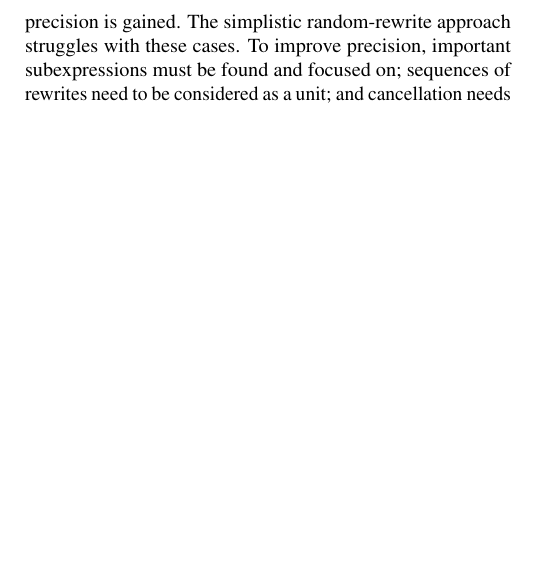
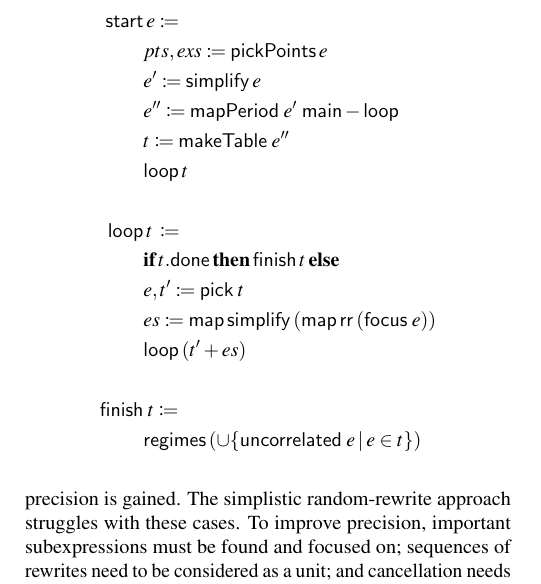
Before and after one commit to herbie-fp/herbie, a LaTeX document (asplos15/paper.tex, which reads asplos15/synthesis.tex): part of one column of page 5 of 8, cut at the place of the change, the shorter picture padded with empty space. Compiled offline with pdfLaTeX; a LaTeX package or settings file that is missing is left out.

Commit message:
Added main loop pseudo-code

```diff
--- a/asplos15/synthesis.tex
+++ b/asplos15/synthesis.tex
@@ -112,6 +112,27 @@ After the main loop completes,
   and infers branch conditions
   to execute different candidates for different inputs.
 These techniques, combined, are \casio.
+
+\begin{figure}
+\begin{align*}
+  \|start| &\:e\ceq \\
+  & pts, exs \ceq \|pickPoints|\:e \\
+  & e' \ceq \|simplify|\:e \\
+  & e'' \ceq \|mapPeriod|\;e'\;\|main-loop| \\
+  & t \ceq \|makeTable|\;e''\\
+  & \|loop|\:t\\
+  \\
+  \|loop| &\:t\:\ceq \\
+  & \mathbf{if}\:t.\|done|\:\mathbf{then}\:\|finish|\:t\:\mathbf{else} \\
+  & e, t' \ceq \|pick|\;t \\
+  & es \ceq \|map|\:\|simplify|\:(\|map|\:\|rr|\:(\|focus|\;e)) \\
+  & \|loop|\:(t' + es) \\
+  \\
+  \|finish| &\;t \ceq \\
+  & \|regimes|\:(\cup\{\|uncorrelated|\;e \I e \in t \})
+\end{align*}
+
+\end{figure}
 
 \subsection{Evaluating error of expressions}
 
```
